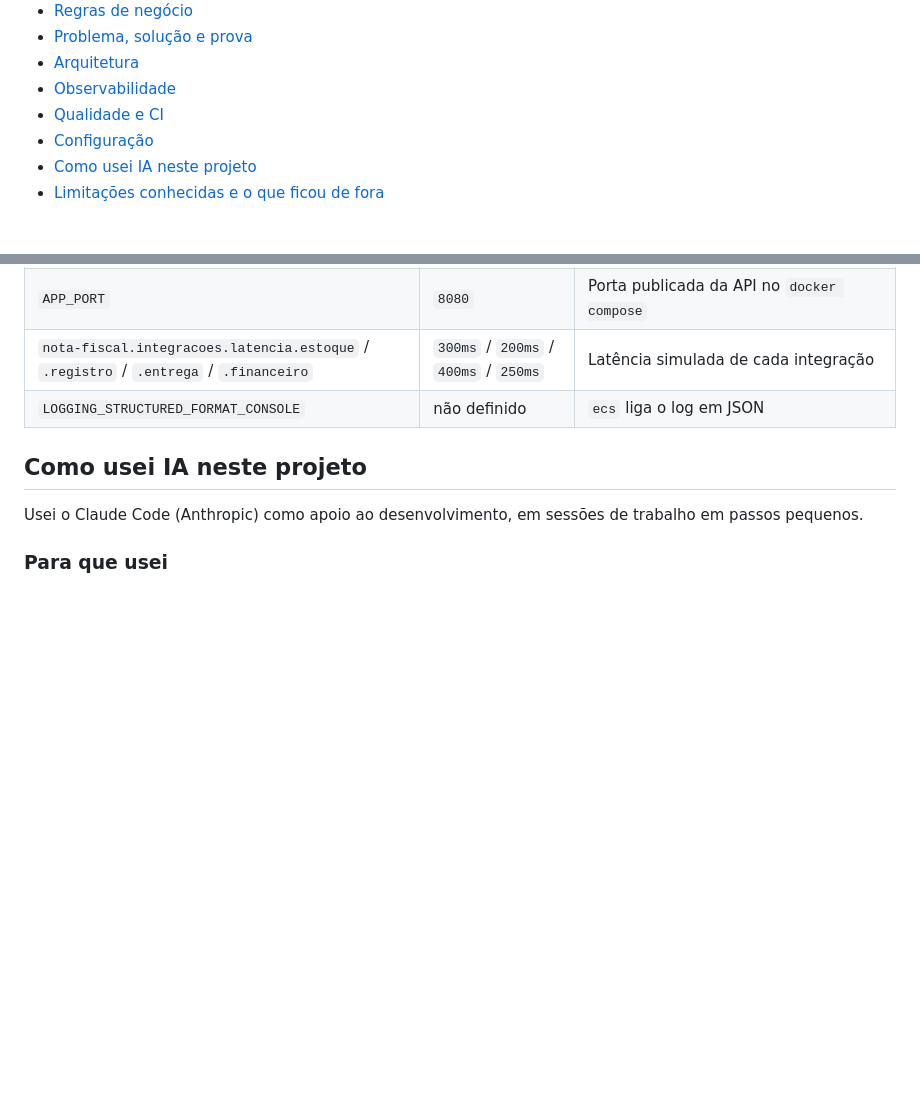
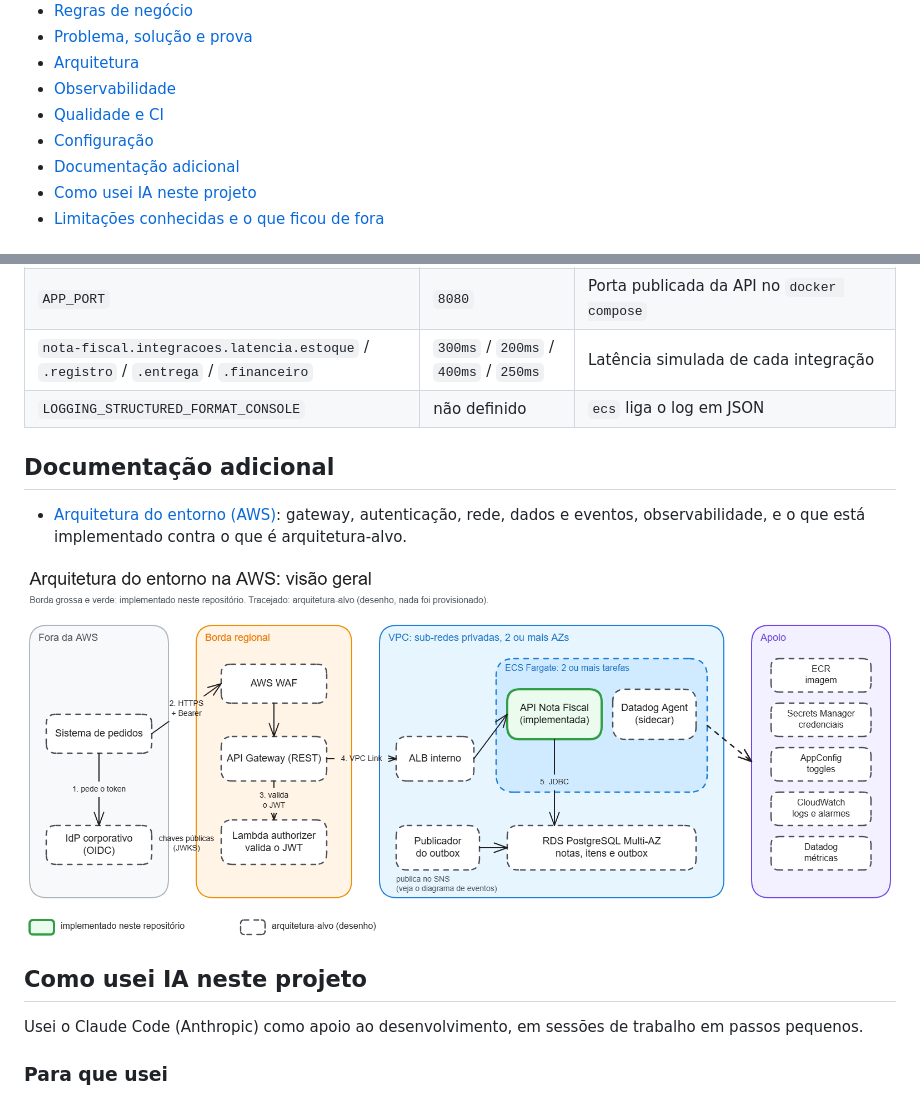
Before and after one commit to edersonrds/nota-fiscal-api, a Markdown page: README.md, 2 parts joined by grey strips. Rendered like a GitHub page; pictures changed too: docs/img/arquitetura-entorno.excalidraw.png (added); blank space fills up the shorter version.

Commit message:
docs: desenho arquitetura e diagramas

```diff
--- a/README.md
+++ b/README.md
@@ -15,6 +15,7 @@ Solução do desafio técnico de Engenharia de Software Sênior (Kotlin). O cód
 - [Observabilidade](#observabilidade)
 - [Qualidade e CI](#qualidade-e-ci)
 - [Configuração](#configuração)
+- [Documentação adicional](#documentação-adicional)
 - [Como usei IA neste projeto](#como-usei-ia-neste-projeto)
 - [Limitações conhecidas e o que ficou de fora](#limitações-conhecidas-e-o-que-ficou-de-fora)
 
@@ -435,6 +436,12 @@ Por variável de ambiente ou `application.properties`. Nenhum segredo fica no re
 | `nota-fiscal.integracoes.latencia.estoque` / `.registro` / `.entrega` / `.financeiro` | `300ms` / `200ms` / `400ms` / `250ms` | Latência simulada de cada integração |
 | `LOGGING_STRUCTURED_FORMAT_CONSOLE` | não definido | `ecs` liga o log em JSON |
 
+## Documentação adicional
+
+- [Arquitetura do entorno (AWS)](docs/arquitetura-aws.md): gateway, autenticação, rede, dados e eventos, observabilidade, e o que está implementado contra o que é arquitetura-alvo.
+
+![Arquitetura do entorno na AWS: visão geral](docs/img/arquitetura-entorno.excalidraw.png)
+
 ## Como usei IA neste projeto
 
 Usei o Claude Code (Anthropic) como apoio ao desenvolvimento, em sessões de trabalho em passos pequenos.
```
Also changed, not shown: docs/arquitetura-aws.md (added, +186 -0 lines), docs/img/arquitetura-eventos.excalidraw.png (added), 2 other files.
